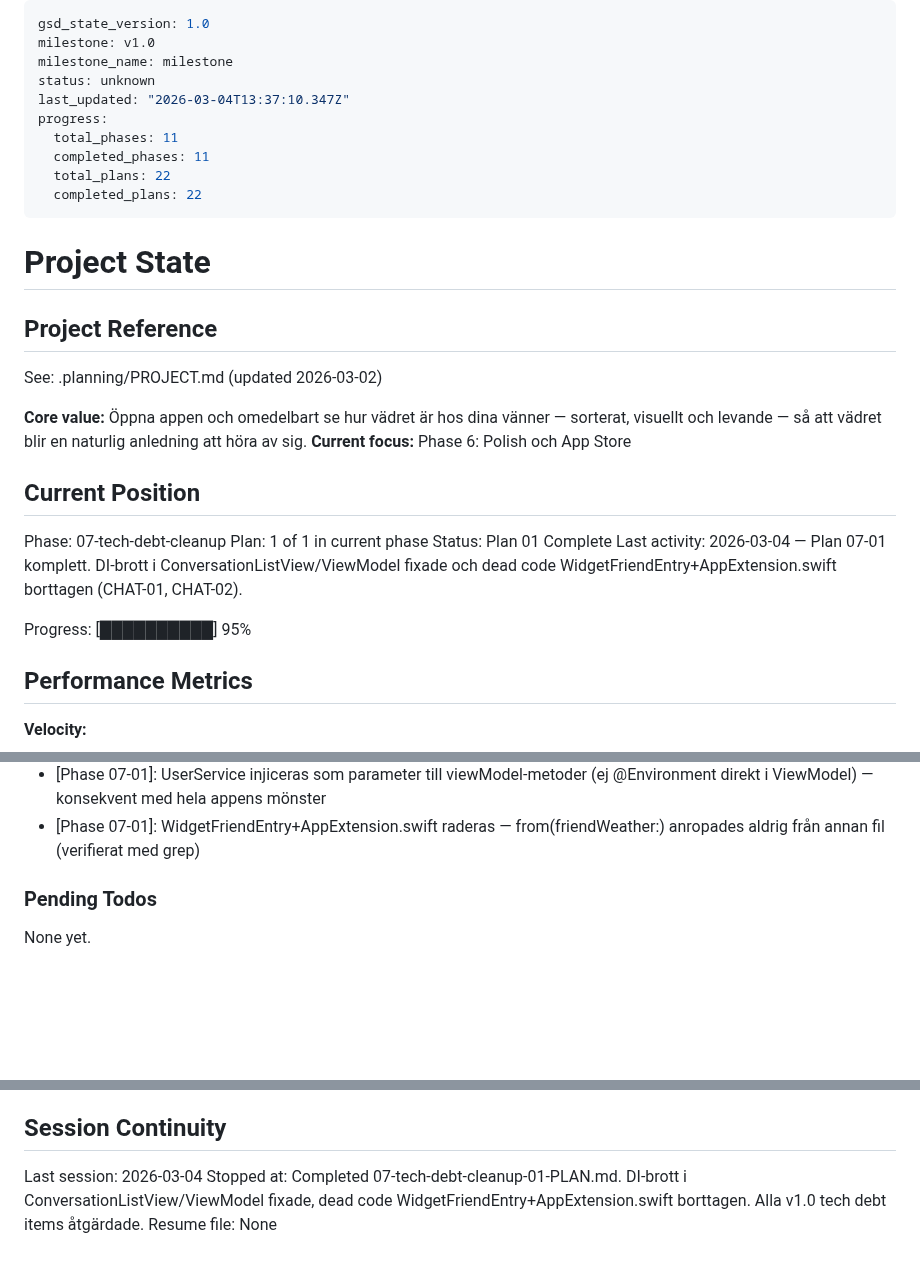
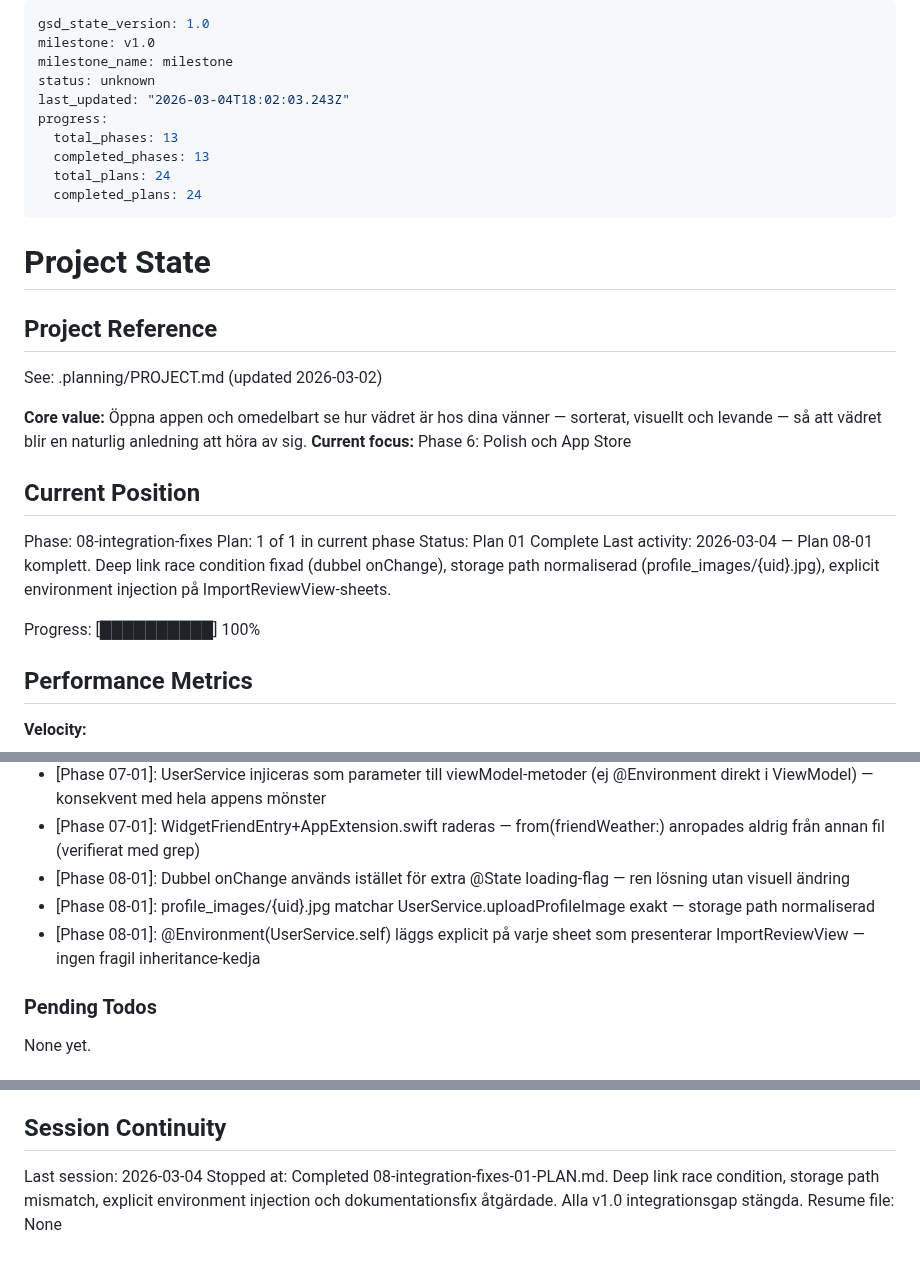
Before and after one commit to sandenskog/weatherfriends, a Markdown page: .planning/STATE.md, 3 parts joined by grey strips. GitHub-like rendering; blank space fills up the shorter version.

Commit message:
docs(08-01): complete integration-fixes plan
- 08-01-SUMMARY.md: dokumenterar alla fyra fixes (deep link, storage path, DI, docs)
- STATE.md: uppdaterad position till 08-integration-fixes plan 01 complete
- ROADMAP.md: fas 8 markerad som Complete

Co-Authored-By: Claude Sonnet 4.6 <noreply@anthropic.com>

```diff
--- a/.planning/STATE.md
+++ b/.planning/STATE.md
@@ -3,12 +3,12 @@ gsd_state_version: 1.0
 milestone: v1.0
 milestone_name: milestone
 status: unknown
-last_updated: "2026-03-04T13:37:10.347Z"
+last_updated: "2026-03-04T18:02:03.243Z"
 progress:
-  total_phases: 11
-  completed_phases: 11
-  total_plans: 22
-  completed_plans: 22
+  total_phases: 13
+  completed_phases: 13
+  total_plans: 24
+  completed_plans: 24
 ---
 
 # Project State
@@ -22,12 +22,12 @@ See: .planning/PROJECT.md (updated 2026-03-02)
 
 ## Current Position
 
-Phase: 07-tech-debt-cleanup
+Phase: 08-integration-fixes
 Plan: 1 of 1 in current phase
 Status: Plan 01 Complete
-Last activity: 2026-03-04 — Plan 07-01 komplett. DI-brott i ConversationListView/ViewModel fixade och dead code WidgetFriendEntry+AppExtension.swift borttagen (CHAT-01, CHAT-02).
+Last activity: 2026-03-04 — Plan 08-01 komplett. Deep link race condition fixad (dubbel onChange), storage path normaliserad (profile_images/{uid}.jpg), explicit environment injection på ImportReviewView-sheets.
 
-Progress: [██████████] 95%
+Progress: [██████████] 100%
 
 ## Performance Metrics
 
@@ -155,6 +156,9 @@ Recent decisions affecting current work:
 - [Phase 06-01]: revokeAppleToken() kallas före user.delete() för Apple-användare — Apples App Store-krav
 - [Phase 07-01]: UserService injiceras som parameter till viewModel-metoder (ej @Environment direkt i ViewModel) — konsekvent med hela appens mönster
 - [Phase 07-01]: WidgetFriendEntry+AppExtension.swift raderas — from(friendWeather:) anropades aldrig från annan fil (verifierat med grep)
+- [Phase 08-01]: Dubbel onChange används istället för extra @State loading-flag — ren lösning utan visuell ändring
+- [Phase 08-01]: profile_images/{uid}.jpg matchar UserService.uploadProfileImage exakt — storage path normaliserad
+- [Phase 08-01]: @Environment(UserService.self) läggs explicit på varje sheet som presenterar ImportReviewView — ingen fragil inheritance-kedja
 
 ### Pending Todos
 
@@ -171,5 +175,5 @@ None yet.
 ## Session Continuity
 
 Last session: 2026-03-04
-Stopped at: Completed 07-tech-debt-cleanup-01-PLAN.md. DI-brott i ConversationListView/ViewModel fixade, dead code WidgetFriendEntry+AppExtension.swift borttagen. Alla v1.0 tech debt items åtgärdade.
+Stopped at: Completed 08-integration-fixes-01-PLAN.md. Deep link race condition, storage path mismatch, explicit environment injection och dokumentationsfix åtgärdade. Alla v1.0 integrationsgap stängda.
 Resume file: None
```
Also changed, not shown: other parts of .planning/STATE.md (+1 -0 lines), .planning/ROADMAP.md (+3 -3 lines), 1 other file.
